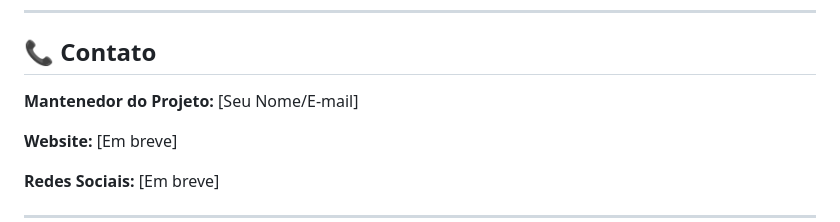
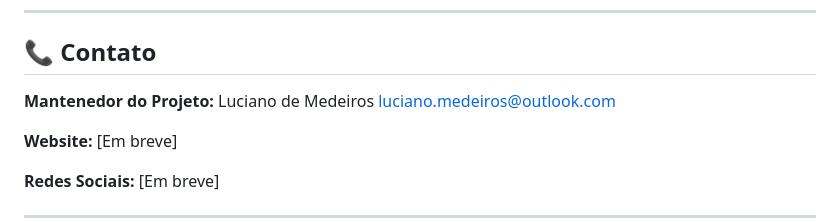
Before and after one commit to Skyrioca/agua-energia-internet, a Markdown page: README.md, the part around the change. Drawn GitHub-style.

Commit message:
Atualiza informações de contato do mantenedor do projeto no README.md

```diff
--- a/README.md
+++ b/README.md
@@ -398,7 +398,9 @@ A todos os profissionais, voluntários e entusiastas que acreditam que juntos po
 
 ## 📞 Contato
 
-**Mantenedor do Projeto:** [Seu Nome/E-mail]
+**Mantenedor do Projeto:**
+Luciano de Medeiros
+luciano.medeiros@outlook.com
 
 **Website:** [Em breve]
 
```
